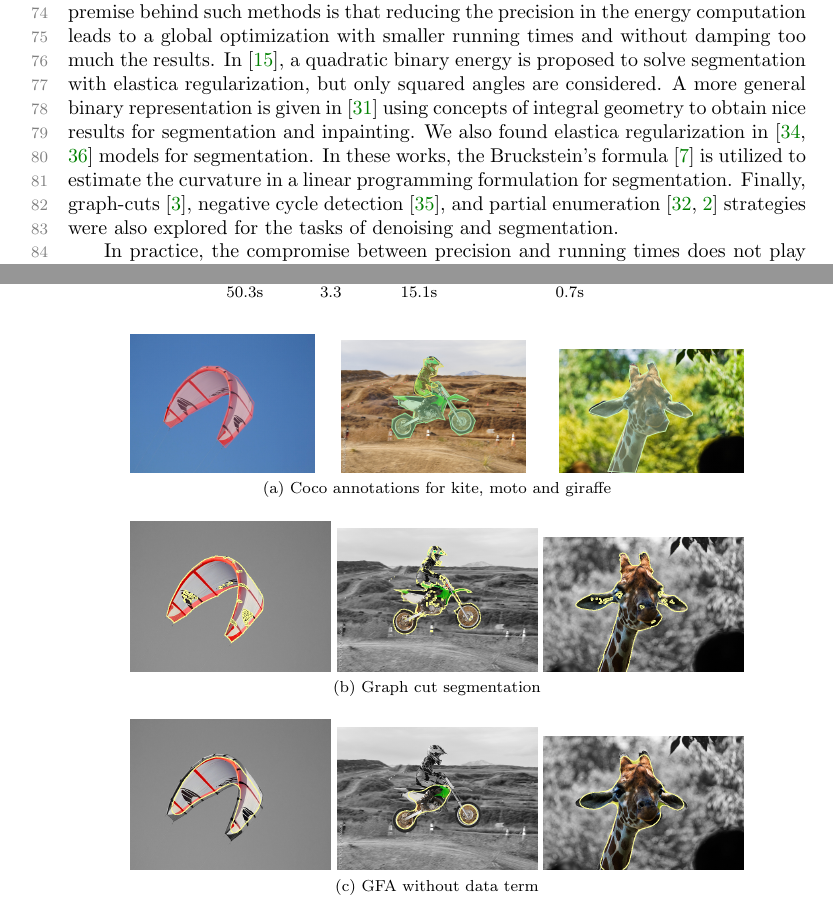
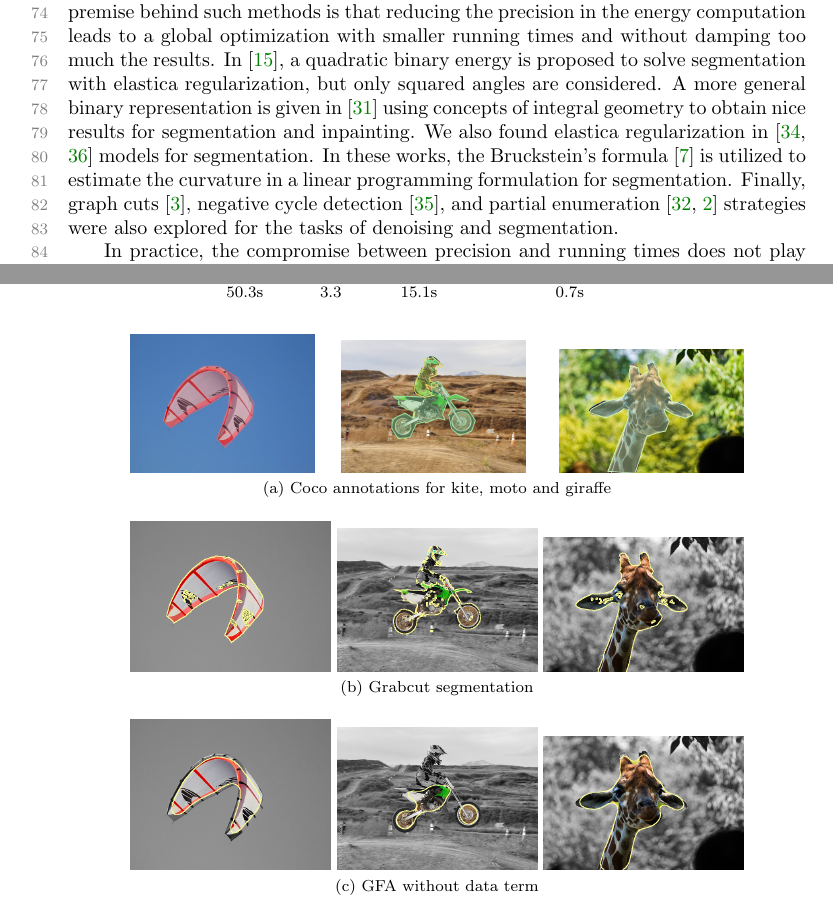
Before and after one commit to danoan/gf-paper, a LaTeX paper (gf-paper.tex): two parts of pages 2 and 16 of 22, joined at a grey line, cut so that both start at the same text. Compiled offline with pdfLaTeX.

Commit message:
replace graph-cut by graph cut

```diff
--- a/gf-paper.tex
+++ b/gf-paper.tex
@@ -126,7 +126,7 @@ regularization in~\cite{schoenemann09linear,strandmark11globalframework} models
 for segmentation. In these works, the Bruckstein's
 formula~\cite{bruckstein01convergence} is utilized to estimate the curvature
 in a linear programming formulation for segmentation. Finally,
-graph-cuts~\cite{bae2010graph}, negative cycle
+graph cuts~\cite{bae2010graph}, negative cycle
 detection~\cite{schoenemann2011elastic}, and partial
 enumeration~\cite{olsson2013partial,antunes20} strategies were also explored
 for the tasks of denoising and segmentation.
@@ -872,7 +872,7 @@ $\boldsymbol{(\alpha)}$ & $\boldsymbol{(\beta)}$ & $\boldsymbol{(\gamma_b)}$ & $
 \includegraphics[scale=0.2]{figures/coco-experiment/sample-images/giraffe/coco-annotation.png}
 }%
 
-\subfloat[Graph cut segmentation]{
+\subfloat[Grabcut segmentation]{
 \includegraphics[scale=0.2]{figures/coco-experiment/sample-images/kite/gc-seg.png}
 \includegraphics[scale=0.2]{figures/coco-experiment/sample-images/moto/gc-seg.png}
 \includegraphics[scale=0.2]{figures/coco-experiment/sample-images/giraffe/gc-seg.png}
```
Also changed, not shown: gf-paper.tex (4 more changed lines).
